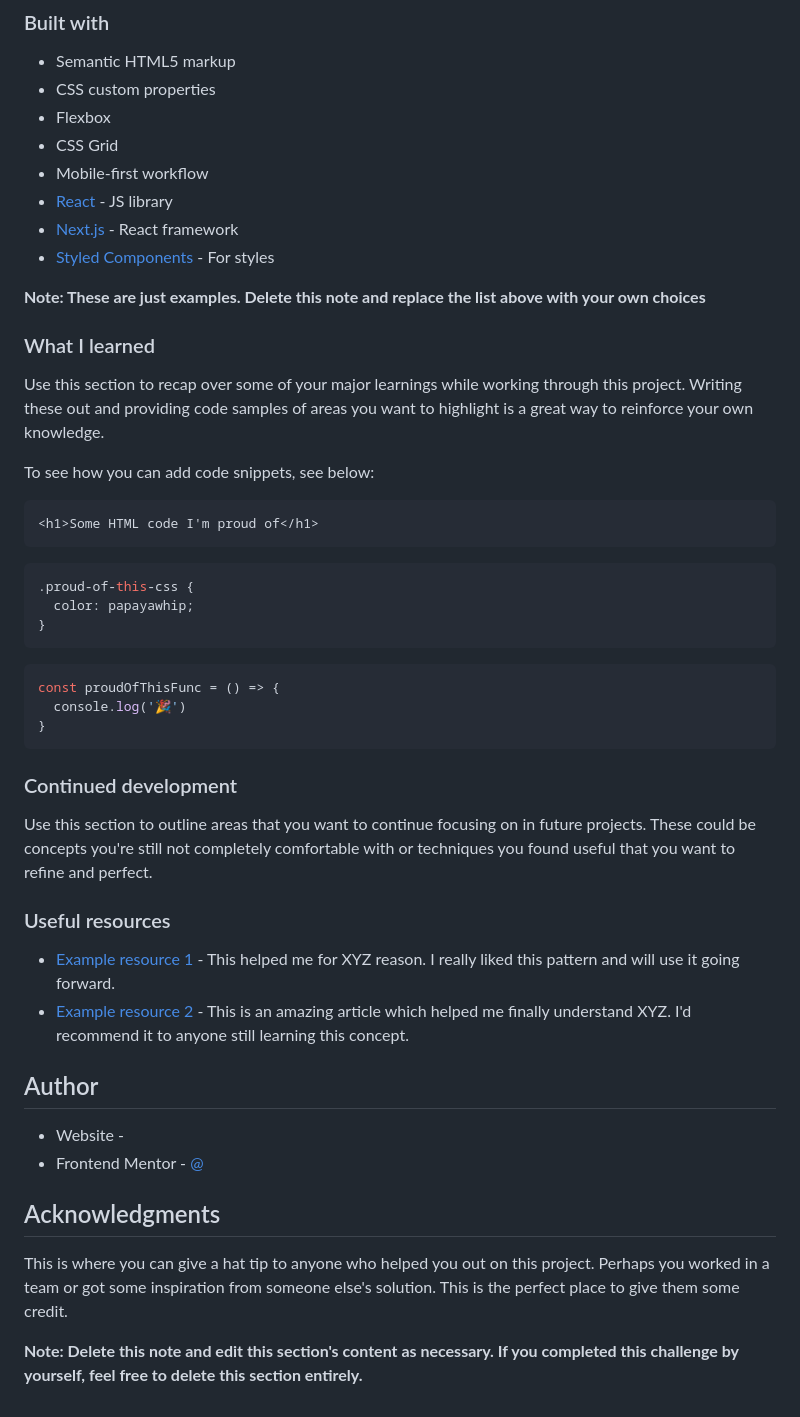
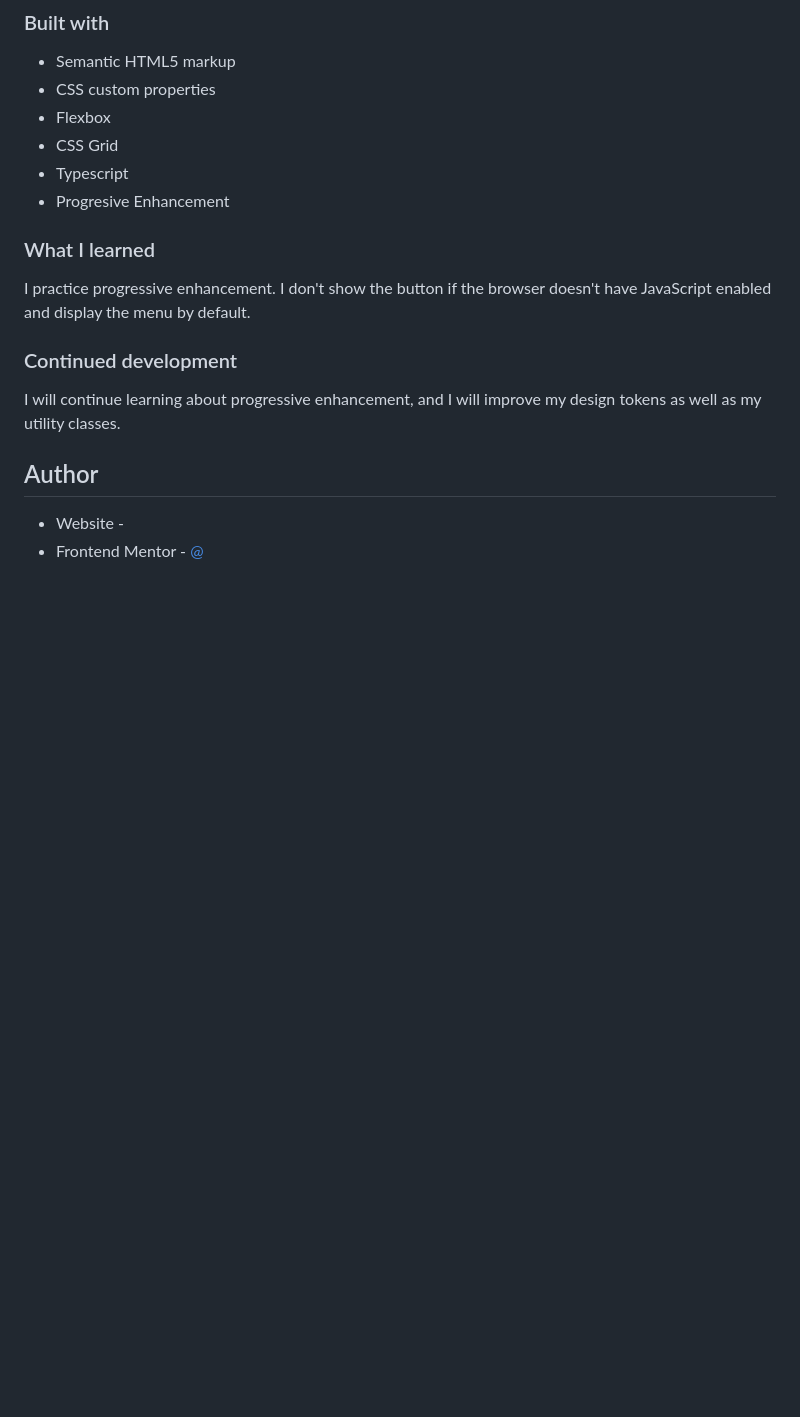
Before and after one commit to ortiz-antonio/article-preview-component, a Markdown page: README.md, the part around the change printed below. Drawn GitHub-style; blank space fills up the shorter version.

````diff
--- a/README.md
+++ b/README.md
@@ -43,51 +42,20 @@ Users should be able to:
 - CSS custom properties
 - Flexbox
 - CSS Grid
-- Mobile-first workflow
-- [React](https://reactjs.org/) - JS library
-- [Next.js](https://nextjs.org/) - React framework
-- [Styled Components](https://styled-components.com/) - For styles
+- Typescript
+- Progresive Enhancement
 
-**Note: These are just examples. Delete this note and replace the list above with your own choices**
 
 ### What I learned
 
-Use this section to recap over some of your major learnings while working through this project. Writing these out and providing code samples of areas you want to highlight is a great way to reinforce your own knowledge.
-
-To see how you can add code snippets, see below:
-
-```html
-<h1>Some HTML code I'm proud of</h1>
-```
-```css
-.proud-of-this-css {
-  color: papayawhip;
-}
-```
-```js
-const proudOfThisFunc = () => {
-  console.log('🎉')
-}
-```
+I practice progressive enhancement. I don't show the button if the browser doesn't have JavaScript enabled and display the menu by default.
 
 ### Continued development
 
-Use this section to outline areas that you want to continue focusing on in future projects. These could be concepts you're still not completely comfortable with or techniques you found useful that you want to refine and perfect.
-
-
-### Useful resources
-
-- [Example resource 1](https://www.example.com) - This helped me for XYZ reason. I really liked this pattern and will use it going forward.
-- [Example resource 2](https://www.example.com) - This is an amazing article which helped me finally understand XYZ. I'd recommend it to anyone still learning this concept.
+I will continue learning about progressive enhancement, and I will improve my design tokens as well as my utility classes.
 
 
 ## Author
 
 - Website - [](https://ortiz.studio)
 - Frontend Mentor - [@](https://frontendmentor.com/profile/ortiz-antonio)
-
-## Acknowledgments
-
-This is where you can give a hat tip to anyone who helped you out on this project. Perhaps you worked in a team or got some inspiration from someone else's solution. This is the perfect place to give them some credit.
-
-**Note: Delete this note and edit this section's content as necessary. If you completed this challenge by yourself, feel free to delete this section entirely.**
````
Also changed, not shown: other parts of README.md (+2 -3 lines), screenshot.png (added), 2 other files.
